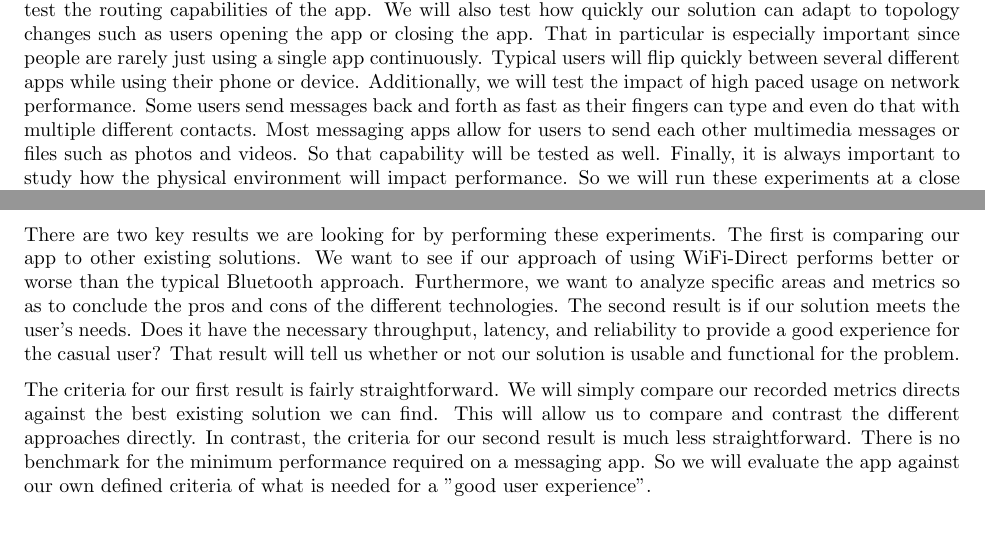
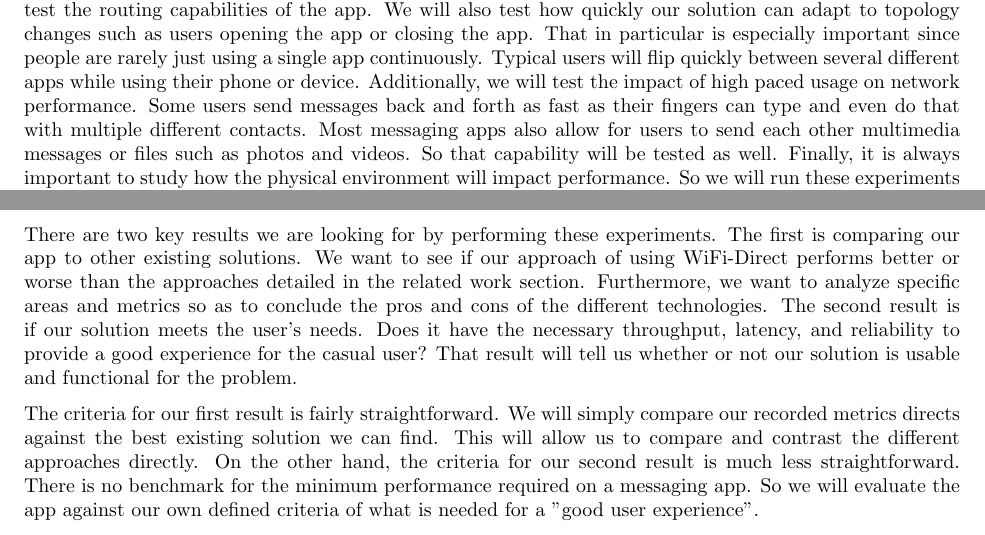
Before and after one commit to bbreisch26/CSCI572-AdhocMessaging, a LaTeX document (proposal-template.tex): two parts of pages 4 and 5 of 6, joined at a grey line, cut so that both start at the same text. Compiled offline with pdfLaTeX.

Commit message:
Proofread  + acm change

```diff
--- a/proposal-template.tex
+++ b/proposal-template.tex
@@ -123,7 +123,7 @@ We plan to do all of our evaluation and experimentation on live devices. One of
     \item Maximum distance
 \end{itemize}
 
-The single-hop communication experiments will be performed with two devices which will have a single connection between them. The multi-hop communication experiments will use at least three devices and test the routing capabilities of the app. We will also test how quickly our solution can adapt to topology changes such as users opening the app or closing the app. That in particular is especially important since people are rarely just using a single app continuously. Typical users will flip quickly between several different apps while using their phone or device. Additionally, we will test the impact of high paced usage on network performance. Some users send messages back and forth as fast as their fingers can type and even do that with multiple different contacts. Most messaging apps allow for users to send each other multimedia messages or files such as photos and videos. So that capability will be tested as well. Finally, it is always important to study how the physical environment will impact performance. So we will run these experiments at a close distance range and then push it as high as we can go. All of these scenarios will be combined into an array of experiments that we can use to fully capture the performance of our app.
+The single-hop communication experiments will be performed with two devices which will have a single connection between them. The multi-hop communication experiments will use at least three devices and test the routing capabilities of the app. We will also test how quickly our solution can adapt to topology changes such as users opening the app or closing the app. That in particular is especially important since people are rarely just using a single app continuously. Typical users will flip quickly between several different apps while using their phone or device. Additionally, we will test the impact of high paced usage on network performance. Some users send messages back and forth as fast as their fingers can type and even do that with multiple different contacts. Most messaging apps also allow for users to send each other multimedia messages or files such as photos and videos. So that capability will be tested as well. Finally, it is always important to study how the physical environment will impact performance. So we will run these experiments at a close distance range and then push it as high as we can go. All of these scenarios will be combined into an array of experiments that we can use to fully capture the performance of our app.
 
 %   \item What criteria and metrics are you going to use to evaluate your solutions?
 \subsection{Metrics}
@@ -138,9 +138,9 @@ The throughput in this case is simply the data transmission rate throughout the
 
 \subsection{Criteria}
 
-There are two key results we are looking for by performing these experiments. The first is comparing our app to other existing solutions. We want to see if our approach of using WiFi-Direct performs better or worse than the typical Bluetooth approach. Furthermore, we want to analyze specific areas and metrics so as to conclude the pros and cons of the different technologies. The second result is if our solution meets the user's needs. Does it have the necessary throughput, latency, and reliability to provide a good experience for the casual user? That result will tell us whether or not our solution is usable and functional for the problem.
+There are two key results we are looking for by performing these experiments. The first is comparing our app to other existing solutions. We want to see if our approach of using WiFi-Direct performs better or worse than the approaches detailed in the related work section. Furthermore, we want to analyze specific areas and metrics so as to conclude the pros and cons of the different technologies. The second result is if our solution meets the user's needs. Does it have the necessary throughput, latency, and reliability to provide a good experience for the casual user? That result will tell us whether or not our solution is usable and functional for the problem.
 
-The criteria for our first result is fairly straightforward. We will simply compare our recorded metrics directs against the best existing solution we can find. This will allow us to compare and contrast the different approaches directly. In contrast, the criteria for our second result is much less straightforward. There is no benchmark for the minimum performance required on a messaging app. So we will evaluate the app against our own defined criteria of what is needed for a "good user experience".
+The criteria for our first result is fairly straightforward. We will simply compare our recorded metrics directs against the best existing solution we can find. This will allow us to compare and contrast the different approaches directly. On the other hand, the criteria for our second result is much less straightforward. There is no benchmark for the minimum performance required on a messaging app. So we will evaluate the app against our own defined criteria of what is needed for a "good user experience".
 
 These soft criteria are as follows:
 \begin{itemize}
```
Also changed, not shown: proposal-template.tex (2 more changed lines).
